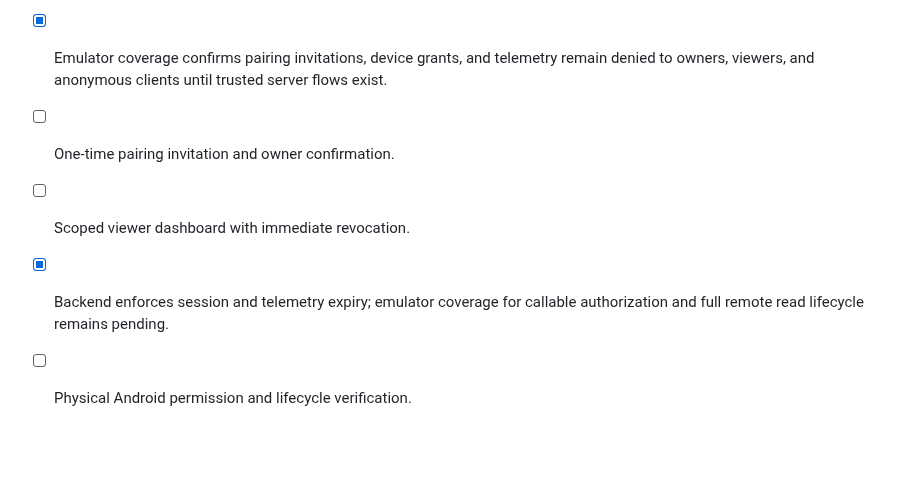
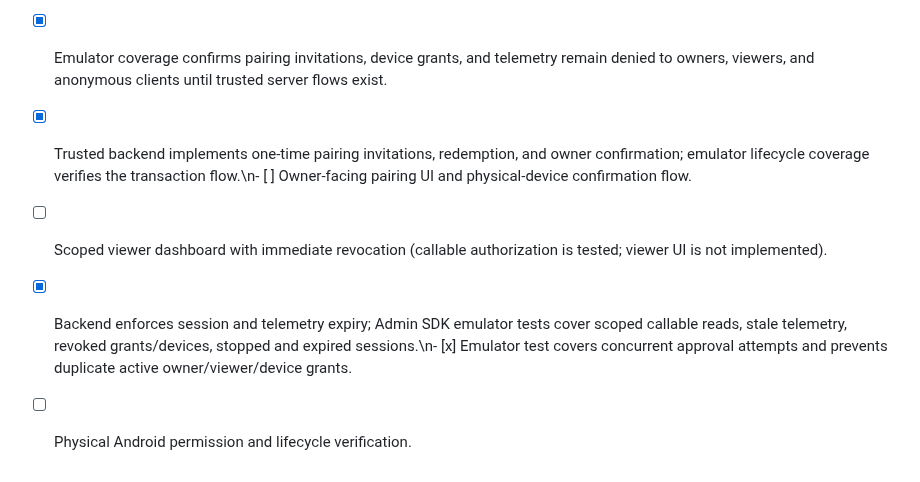
Before and after one commit to ViviBeri/gradecalc-app, a Markdown page: docs/device-monitor-architecture.md, the part around the change. Drawn GitHub-style; blank space fills up the shorter version.

Commit message:
Update Device Monitor backend acceptance status

```diff
--- a/docs/device-monitor-architecture.md
+++ b/docs/device-monitor-architecture.md
@@ -72,7 +72,7 @@ Do not transmit a location reading when system Location Services are off or perm
 - [x] Existing Firestore rules deny pairing and telemetry paths.
 - [ ] Authenticated owner sign-in and session management.
 - [x] Emulator coverage confirms pairing invitations, device grants, and telemetry remain denied to owners, viewers, and anonymous clients until trusted server flows exist.
-- [ ] One-time pairing invitation and owner confirmation.
-- [ ] Scoped viewer dashboard with immediate revocation.
-- [x] Backend enforces session and telemetry expiry; emulator coverage for callable authorization and full remote read lifecycle remains pending.
+- [x] Trusted backend implements one-time pairing invitations, redemption, and owner confirmation; emulator lifecycle coverage verifies the transaction flow.\n- [ ] Owner-facing pairing UI and physical-device confirmation flow.
+- [ ] Scoped viewer dashboard with immediate revocation (callable authorization is tested; viewer UI is not implemented).
+- [x] Backend enforces session and telemetry expiry; Admin SDK emulator tests cover scoped callable reads, stale telemetry, revoked grants/devices, stopped and expired sessions.\n- [x] Emulator test covers concurrent approval attempts and prevents duplicate active owner/viewer/device grants.
 - [ ] Physical Android permission and lifecycle verification.
```
